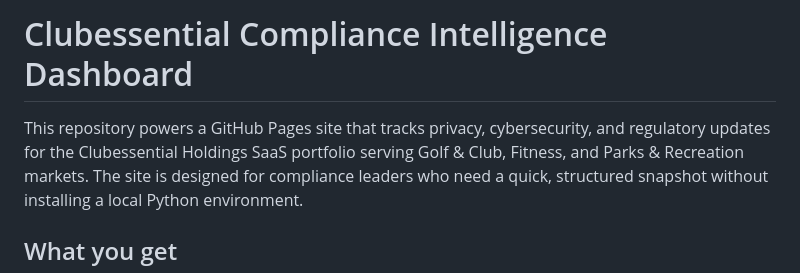
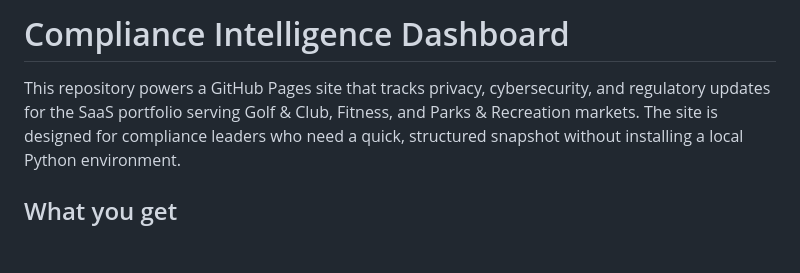
Before and after one commit to lrkexp/compagent, a Markdown page: readme.md, the part around the change. GitHub-like rendering; blank space fills up the shorter version.

```diff
--- a/readme.md
+++ b/readme.md
@@ -1,7 +1,7 @@
-# Clubessential Compliance Intelligence Dashboard
+# Compliance Intelligence Dashboard
 
 This repository powers a GitHub Pages site that tracks privacy, cybersecurity,
-and regulatory updates for the Clubessential Holdings SaaS portfolio serving
+and regulatory updates for the SaaS portfolio serving
 Golf &amp; Club, Fitness, and Parks &amp; Recreation markets. The site is designed for
 compliance leaders who need a quick, structured snapshot without installing a
 local Python environment.
```
